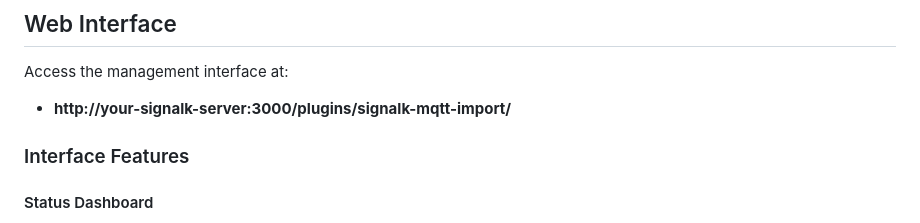
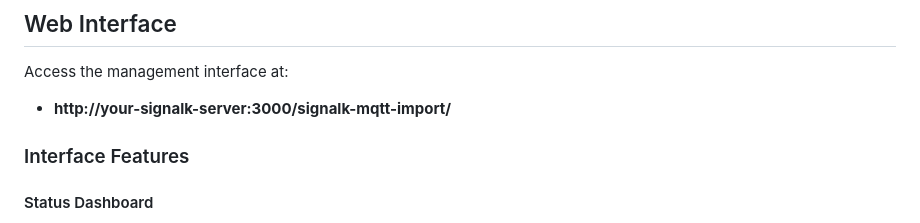
Before and after one commit to motamman/signalk-mqtt-import, a Markdown page: README.md, the part around the change. Rendered like a GitHub page.

Commit message:
docs: update plugin URL in README for accuracy

```diff
--- a/README.md
+++ b/README.md
@@ -87,7 +87,7 @@ Navigate to **SignalK Admin → Server → Plugin Config → SignalK MQTT Import
 ## Web Interface
 
 Access the management interface at:
-- **http://your-signalk-server:3000/plugins/signalk-mqtt-import/**
+- **http://your-signalk-server:3000/signalk-mqtt-import/**
 
 ### Interface Features
 
```
